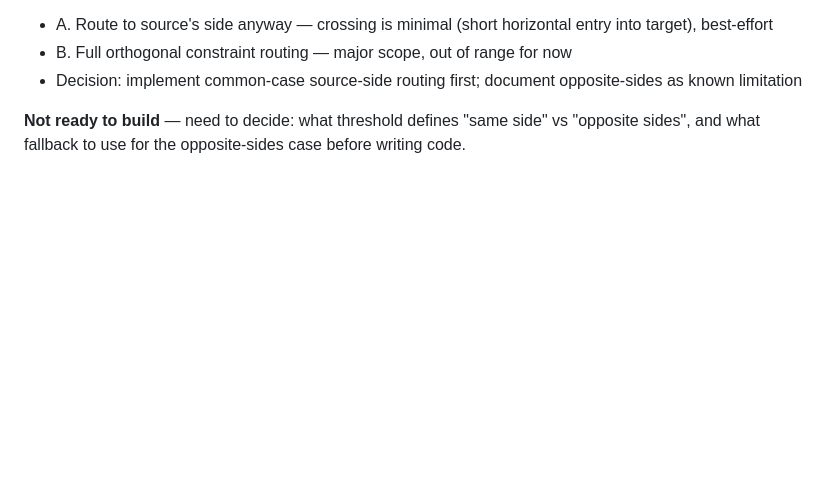
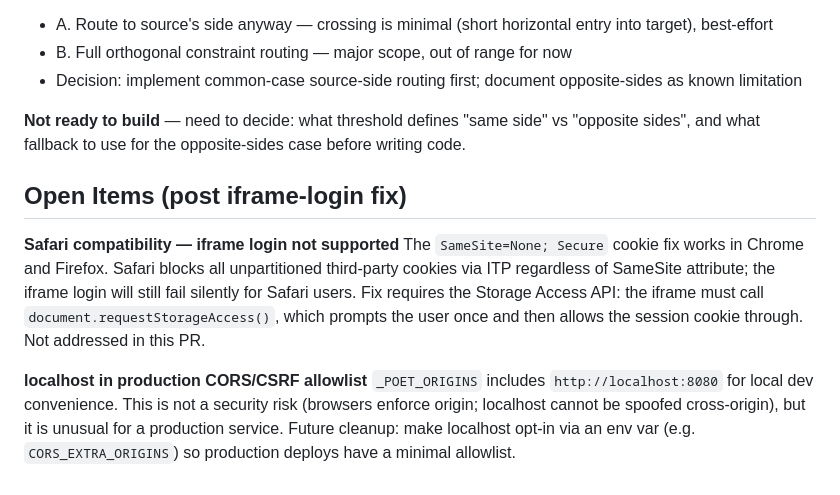
Before and after one commit to nicokramerSSA/inprogress, a Markdown page: process_mining_app_shared/PROGRESS.md, the part around the change. GitHub-like rendering; blank space fills up the shorter version.

Commit message:
docs(progress): note Safari ITP limitation and localhost CORS cleanup as open items

```diff
--- a/process_mining_app_shared/PROGRESS.md
+++ b/process_mining_app_shared/PROGRESS.md
@@ -512,3 +512,18 @@ Then open: http://127.0.0.1:8001
 - Decision: implement common-case source-side routing first; document opposite-sides as known limitation
 
 **Not ready to build** — need to decide: what threshold defines "same side" vs "opposite sides", and what fallback to use for the opposite-sides case before writing code.
+
+## Open Items (post iframe-login fix)
+
+**Safari compatibility — iframe login not supported**
+The `SameSite=None; Secure` cookie fix works in Chrome and Firefox. Safari blocks all
+unpartitioned third-party cookies via ITP regardless of SameSite attribute; the iframe
+login will still fail silently for Safari users. Fix requires the Storage Access API:
+the iframe must call `document.requestStorageAccess()`, which prompts the user once and
+then allows the session cookie through. Not addressed in this PR.
+
+**localhost in production CORS/CSRF allowlist**
+`_POET_ORIGINS` includes `http://localhost:8080` for local dev convenience. This is not
+a security risk (browsers enforce origin; localhost cannot be spoofed cross-origin), but
+it is unusual for a production service. Future cleanup: make localhost opt-in via an
+env var (e.g. `CORS_EXTRA_ORIGINS`) so production deploys have a minimal allowlist.
```
